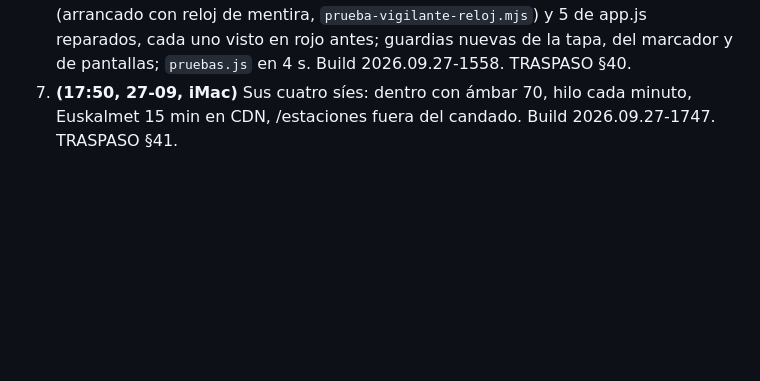
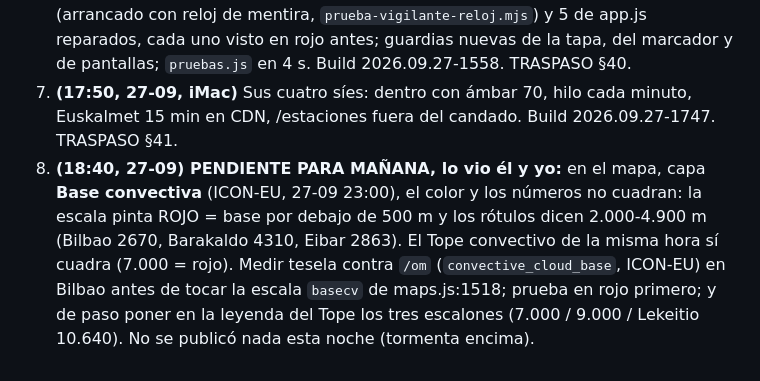
Before and after one commit to pentxa-design/meteo-aitor, a Markdown page: REPARTO-AHORA.md, the part around the change. Rendered like a GitHub page; blank space fills up the shorter version.

Commit message:
Pendiente para mañana: Base convectiva pinta rojo con bases de 2.000-4.900 m (lo vio Aitor), y los tres escalones del Tope en la leyenda
Co-Authored-By: Claude Fable 5.1 <noreply@anthropic.com>

```diff
--- a/REPARTO-AHORA.md
+++ b/REPARTO-AHORA.md
@@ -2051,3 +2051,4 @@ Lo apunto en TRASPASO §16 con builds y medidas. `deploy.sh` desde el portátil:
 5. **(00:05, 16-09)** Chip de Horas con la cantidad que ve el otro modelo (`mmQueVeElOtro`), literal, 0,0 incluido. TRASPASO §17 al final.
 6. **(16:10, 27-09, iMac)** Última revisión con cuatro agentes: 20 fallos del vigilante (arrancado con reloj de mentira, `prueba-vigilante-reloj.mjs`) y 5 de app.js reparados, cada uno visto en rojo antes; guardias nuevas de la tapa, del marcador y de pantallas; `pruebas.js` en 4 s. Build 2026.09.27-1558. TRASPASO §40.
 7. **(17:50, 27-09, iMac)** Sus cuatro síes: dentro con ámbar 70, hilo cada minuto, Euskalmet 15 min en CDN, /estaciones fuera del candado. Build 2026.09.27-1747. TRASPASO §41.
+8. **(18:40, 27-09) PENDIENTE PARA MAÑANA, lo vio él y yo:** en el mapa, capa **Base convectiva** (ICON-EU, 27-09 23:00), el color y los números no cuadran: la escala pinta ROJO = base por debajo de 500 m y los rótulos dicen 2.000-4.900 m (Bilbao 2670, Barakaldo 4310, Eibar 2863). El Tope convectivo de la misma hora sí cuadra (7.000 = rojo). Medir tesela contra `/om` (`convective_cloud_base`, ICON-EU) en Bilbao antes de tocar la escala `basecv` de maps.js:1518; prueba en rojo primero; y de paso poner en la leyenda del Tope los tres escalones (7.000 / 9.000 / Lekeitio 10.640). No se publicó nada esta noche (tormenta encima).
```
